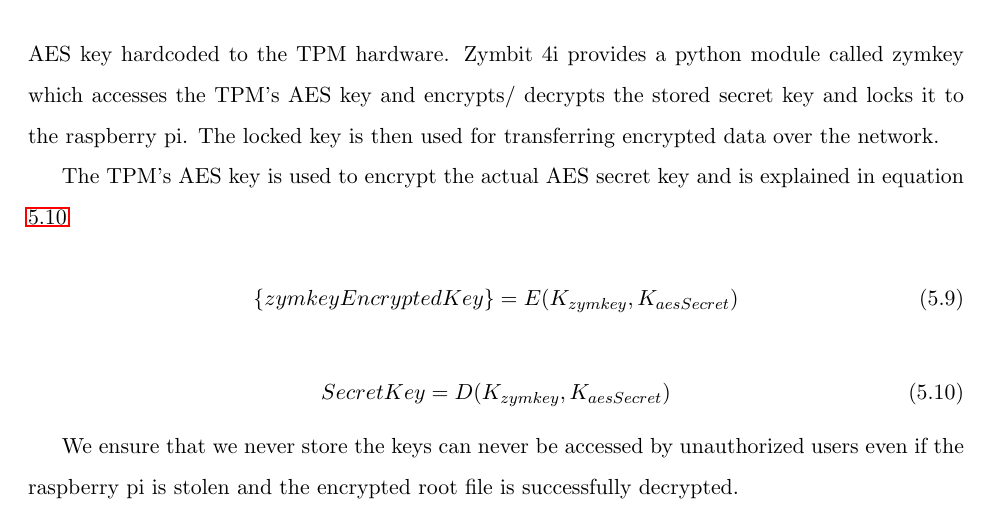
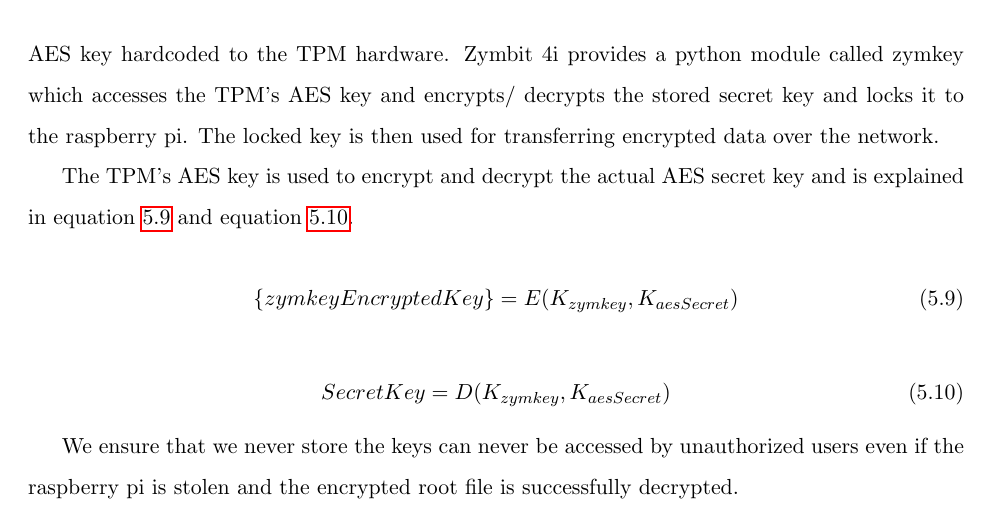
Before and after one commit to vinaycalastry/unlv-thesis, a LaTeX thesis (unlv-thesis.tex): part of page 55 of 92, cut so that both start at the same text. Compiled offline with pdfLaTeX; a LaTeX package or settings file that is missing is left out.

Commit message:
OK FOR FINAL

```diff
--- a/unlv-thesis.tex
+++ b/unlv-thesis.tex
@@ -1030,13 +1030,13 @@ Figure \ref{fig:tpmenableluks} shows how the root file system is partitioned int
 \subsubsection{Data Locker for keys}
 This feature allowed us to store all shared secret keys in an encrypted format. The secret keys transferred over to the raspberry pis (the process is explained in \ref{transfer_symm_keys}) are encrypted using the AES key hardcoded to the TPM hardware. Zymbit 4i provides a python module called zymkey which accesses the TPM's AES key and encrypts/ decrypts the stored secret key and locks it to the raspberry pi. The locked key is then used for transferring encrypted data over the network.
 
-The TPM's AES key is used to encrypt the actual AES secret key and is explained in equation \ref{eq:encryptionofKeyZymbit}
+The TPM's AES key is used to encrypt and decrypt the actual AES secret key and is explained in equation \ref{eq:encryptionofKeyZymbit} and equation \ref{eq:decryptionofKeyZymbit}.
 
 \begin{equation} \label{eq:encryptionofKeyZymbit}
     \{zymkeyEncryptedKey\} =  E(K_{zymkey}, K_{aesSecret})
 \end{equation}
 
-\begin{equation} \label{eq:encryptionofKeyZymbit}
+\begin{equation} \label{eq:decryptionofKeyZymbit}
     SecretKey =  D(K_{zymkey}, K_{aesSecret})
 \end{equation}
 
```
